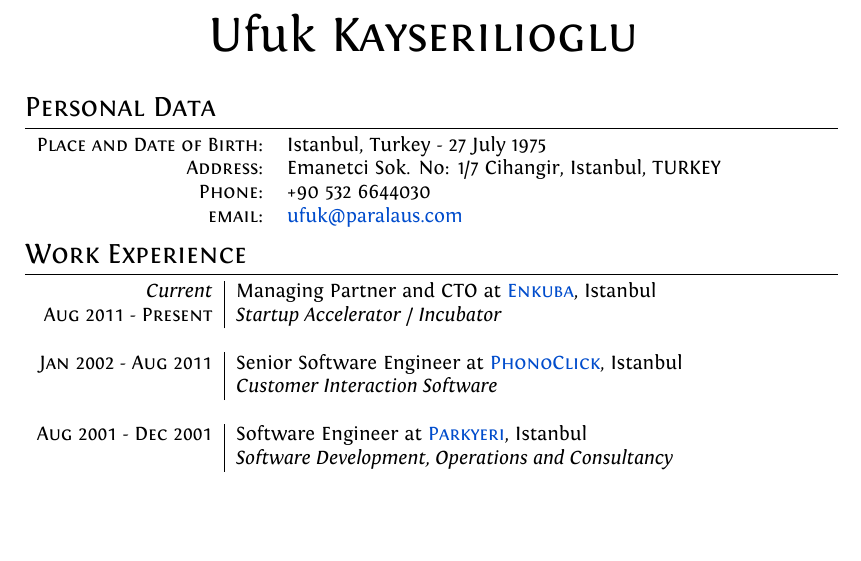
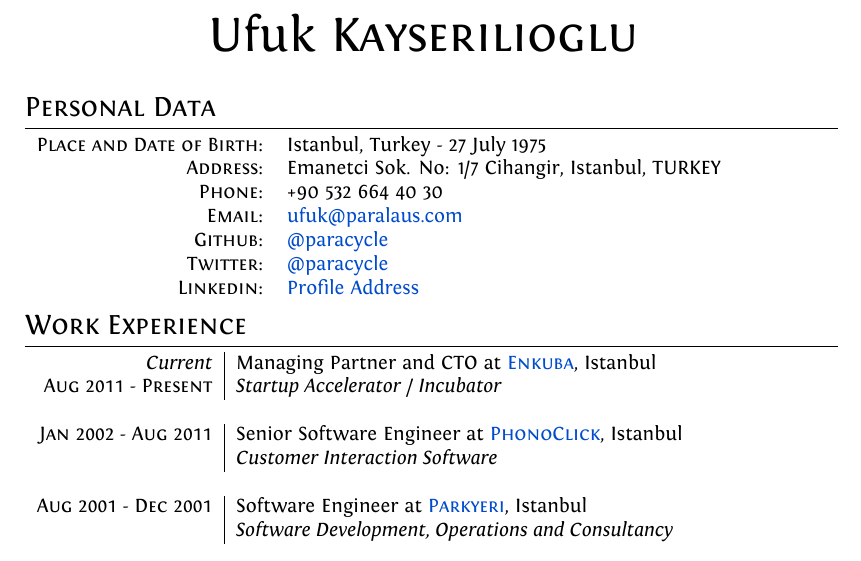
Before and after one commit to paracycle/Resume, a LaTeX CV (Ufuk-Kayserilioglu-Resume.tex): part of page 1 of 6, cut so that both start at the same text, the shorter picture padded with empty space. Compiled offline with XeLaTeX.

Commit message:
Add social links.

```diff
--- a/Ufuk-Kayserilioglu-Resume.tex
+++ b/Ufuk-Kayserilioglu-Resume.tex
@@ -59,8 +59,11 @@
 \begin{tabular}{rl}
     \textsc{Place and Date of Birth:} & Istanbul, Turkey  - 27 July 1975 \\
     \textsc{Address:}                 & Emanetci Sok. No: 1/7 Cihangir, Istanbul, TURKEY \\
-    \textsc{Phone:}                   & +90 532 6644030\\
-    \textsc{email:}                   & \href{mailto:ufuk@paralaus.com}{ufuk@paralaus.com}
+    \textsc{Phone:}                   & +90 532 664 40 30 \\
+    \textsc{Email:}                   & \href{mailto:ufuk@paralaus.com}{ufuk@paralaus.com} \\
+    \textsc{Github:}                  & \href{https://github.com/paracycle}{@paracycle} \\
+    \textsc{Twitter:}                 & \href{https://twitter.com/paracycle}{@paracycle} \\
+    \textsc{Linkedin:}                & \href{https://www.linkedin.com/in/ufukkayserilioglu}{Profile Address} \\
 \end{tabular}
 
 %Section: Work Experience at the top
```
